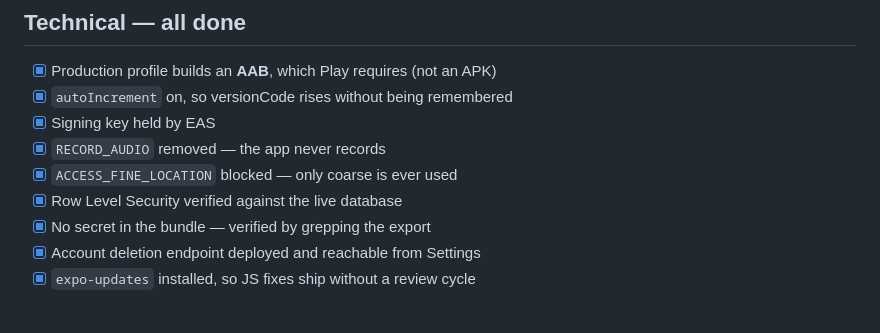
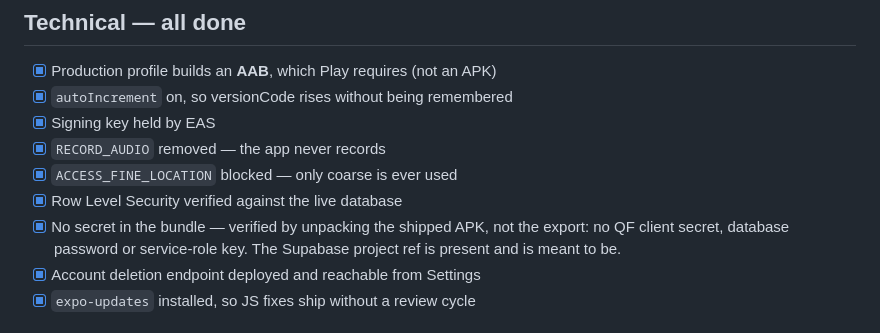
Before and after one commit to samim-reza/Wasilah, a Markdown page: store/release-checklist.md, the part around the change. GitHub-like rendering.

Commit message:
Verify the shipped APK rather than the export
The permission and secret checks were run against `expo export`, which is not
what anyone installs. Re-run against the built APK by unpacking it: all four
permissions that were deliberately blocked are genuinely absent from the
manifest, and no client secret, password or service-role key is in the bundle.

```diff
--- a/store/release-checklist.md
+++ b/store/release-checklist.md
@@ -57,7 +57,9 @@ production build is worth making.
 - [x] `RECORD_AUDIO` removed — the app never records
 - [x] `ACCESS_FINE_LOCATION` blocked — only coarse is ever used
 - [x] Row Level Security verified against the live database
-- [x] No secret in the bundle — verified by grepping the export
+- [x] No secret in the bundle — verified by unpacking the shipped APK, not the
+      export: no QF client secret, database password or service-role key. The
+      Supabase project ref is present and is meant to be.
 - [x] Account deletion endpoint deployed and reachable from Settings
 - [x] `expo-updates` installed, so JS fixes ship without a review cycle
 
```
